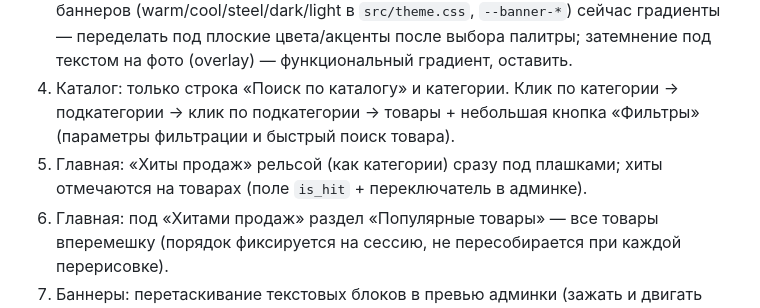
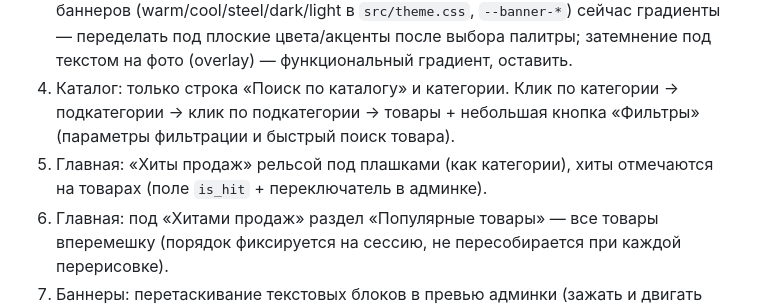
Before and after one commit to pitasovmaks-art/max-shop, a Markdown page: PROGRESS.md, the part around the change. Rendered like a GitHub page.

Commit message:
docs: fix item 5
Co-Authored-By: Claude Sonnet 5 <noreply@anthropic.com>

```diff
--- a/PROGRESS.md
+++ b/PROGRESS.md
@@ -10,7 +10,7 @@
 2. Скриншоты Lamoda, «Додо Пицца», «Самокат» — пришлёт заказчик (главная, карточка товара, корзина); нужны для подачи, типографики, теней.
 3. Палитра приложения с использованием дизайнерского скилла (при надобности доп. скиллы). Заказчик НЕ хочет градиентов и монотонности. Учесть: готовые фоны баннеров (warm/cool/steel/dark/light в `src/theme.css`, `--banner-*`) сейчас градиенты — переделать под плоские цвета/акценты после выбора палитры; затемнение под текстом на фото (overlay) — функциональный градиент, оставить.
 4. Каталог: только строка «Поиск по каталогу» и категории. Клик по категории → подкатегории → клик по подкатегории → товары + небольшая кнопка «Фильтры» (параметры фильтрации и быстрый поиск товара).
-5. Главная: «Хиты продаж» рельсой (как категории) сразу под плашками; хиты отмечаются на товарах (поле `is_hit` + переключатель в админке).
+5. Главная: «Хиты продаж» рельсой под плашками (как категории), хиты отмечаются на товарах (поле `is_hit` + переключатель в админке).
 6. Главная: под «Хитами продаж» раздел «Популярные товары» — все товары вперемешку (порядок фиксируется на сессию, не пересобирается при каждой перерисовке).
 7. Баннеры: перетаскивание текстовых блоков в превью админки (зажать и двигать пальцем/мышью), у каждого блока свои координаты X/Y в % от плашки, быстрые кнопки положения остаются; учесть: конфликт с прокруткой страницы на телефоне (рукоятка/долгое нажатие), ограничение ширины и безопасные поля, предупреждение при перекрытии блоков, обратная совместимость со старыми баннерами без координат, проверка именно в Max на телефоне.
 
```
